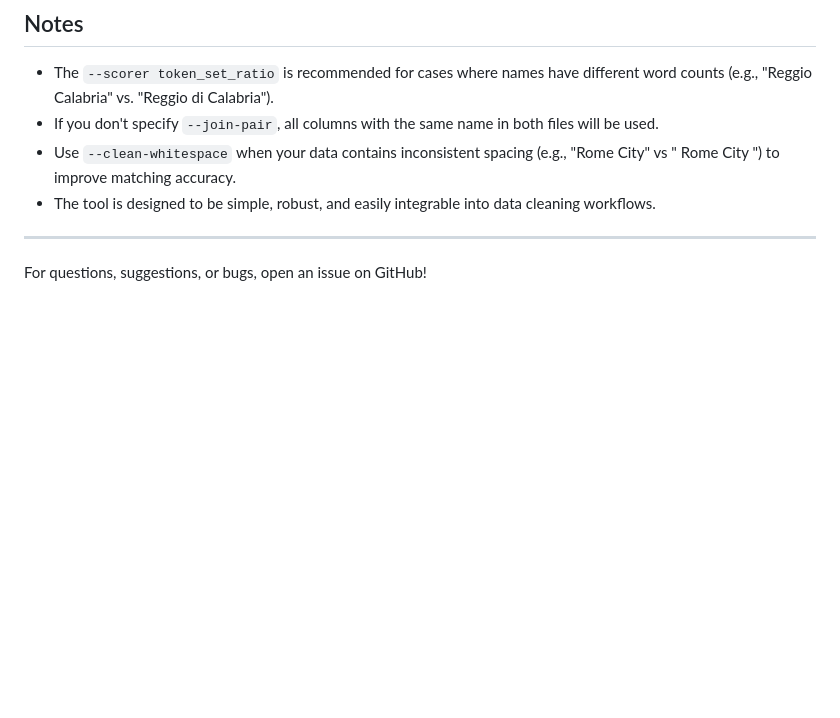
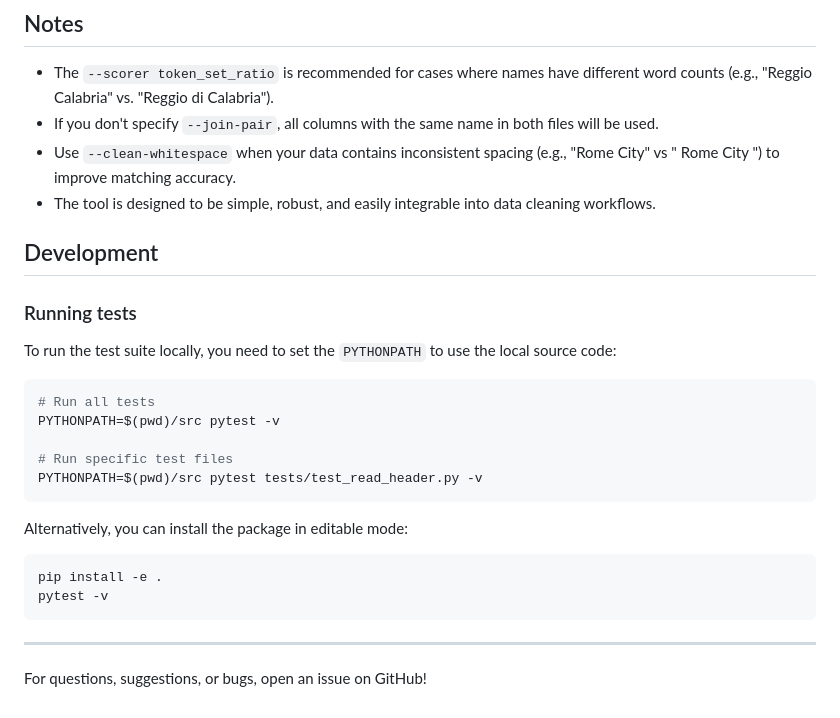
Before and after one commit to aborruso/tometo_tomato, a Markdown page: README.md, the part around the change. GitHub-like rendering; blank space fills up the shorter version.

Commit message:
Docs: add Development section explaining PYTHONPATH-based test run

````diff
--- a/README.md
+++ b/README.md
@@ -127,6 +127,27 @@ See the file [docs/PRD.md](docs/PRD.md) for a detailed description and practical
 - Use `--clean-whitespace` when your data contains inconsistent spacing (e.g., "Rome  City" vs " Rome City ") to improve matching accuracy.
 - The tool is designed to be simple, robust, and easily integrable into data cleaning workflows.
 
+## Development
+
+### Running tests
+
+To run the test suite locally, you need to set the `PYTHONPATH` to use the local source code:
+
+```bash
+# Run all tests
+PYTHONPATH=$(pwd)/src pytest -v
+
+# Run specific test files
+PYTHONPATH=$(pwd)/src pytest tests/test_read_header.py -v
+```
+
+Alternatively, you can install the package in editable mode:
+
+```bash
+pip install -e .
+pytest -v
+```
+
 ---
 
 For questions, suggestions, or bugs, open an issue on GitHub!
````
